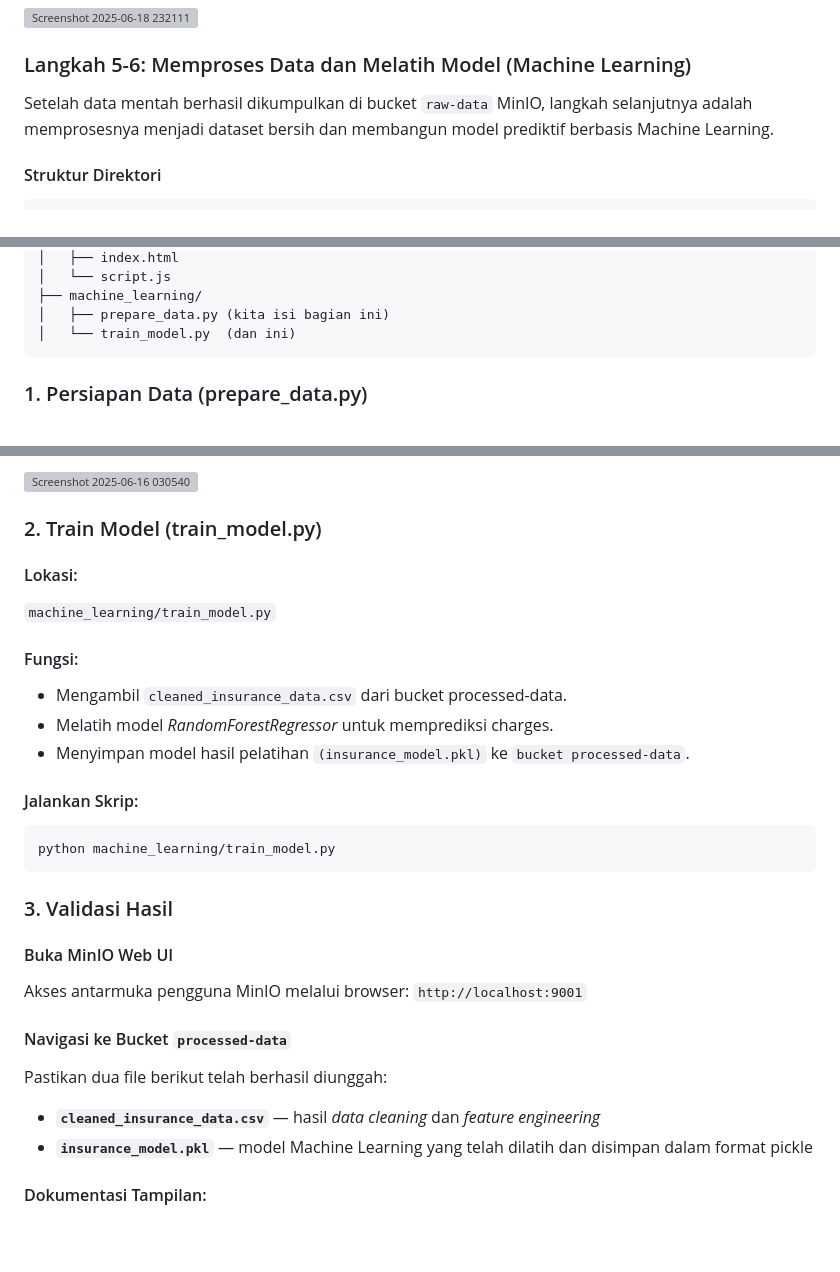
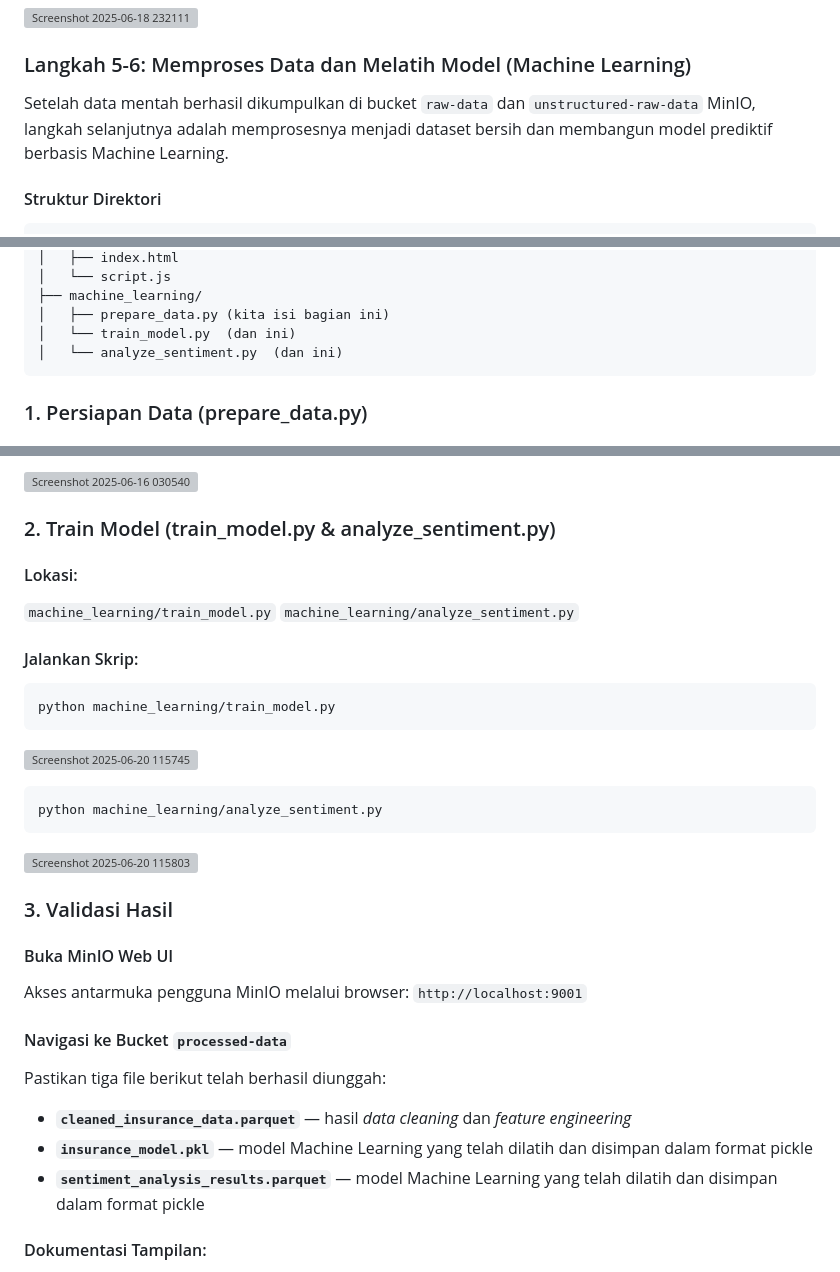
Before and after one commit to agnesgriselda/fp_bigdata_new, a Markdown page: README.md, 3 parts joined by grey strips. Drawn GitHub-style; blank space fills up the shorter version; grey boxes are pictures that could not be loaded.

````diff
--- a/README.md
+++ b/README.md
@@ -272,7 +272,7 @@ file dengan type `unstructured` format .txt kami tambahkan ke data_source untuk
 
 ### Langkah 5-6: Memproses Data dan Melatih Model (Machine Learning)
 
-Setelah data mentah berhasil dikumpulkan di bucket `raw-data` MinIO, langkah selanjutnya adalah memprosesnya menjadi dataset bersih dan membangun model prediktif berbasis Machine Learning.
+Setelah data mentah berhasil dikumpulkan di bucket `raw-data` dan `unstructured-raw-data` MinIO, langkah selanjutnya adalah memprosesnya menjadi dataset bersih dan membangun model prediktif berbasis Machine Learning.
 
 #### Struktur Direktori
 ```
@@ -292,6 +292,7 @@ fp-bigdata
 ├── machine_learning/
 │   ├── prepare_data.py (kita isi bagian ini)
 │   └── train_model.py  (dan ini)
+│   └── analyze_sentiment.py  (dan ini)
 ```
 
 ### 1. Persiapan Data (prepare_data.py)
@@ -314,30 +313,35 @@ python machine_learning/prepare_data.py
 ![Screenshot 2025-06-16 030540](https://github.com/user-attachments/assets/918e6571-12fd-4521-88e0-58d2043e0e7c)
 
 
-### 2. Train Model (train_model.py)
+### 2. Train Model (train_model.py & analyze_sentiment.py)
 
 #### Lokasi:
-`machine_learning/train_model.py`
-
-#### Fungsi:
-- Mengambil `cleaned_insurance_data.csv` dari bucket processed-data.
-- Melatih model _RandomForestRegressor_ untuk memprediksi charges.
-- Menyimpan model hasil pelatihan `(insurance_model.pkl)` ke `bucket processed-data`.
+`machine_learning/train_model.py`  `machine_learning/analyze_sentiment.py`
 
 #### Jalankan Skrip:
 
 ```bash
 python machine_learning/train_model.py
 ```
+![Screenshot 2025-06-20 115745](https://github.com/user-attachments/assets/d4d2d4a1-c9a4-48c3-8793-360a2ba4127c)
+
+
+```bash
+python machine_learning/analyze_sentiment.py
+```
+![Screenshot 2025-06-20 115803](https://github.com/user-attachments/assets/79e80afe-aedb-43f9-86d2-3a9b8d8aaca1)
+
+
 ### 3. Validasi Hasil
 
 #### Buka MinIO Web UI
 Akses antarmuka pengguna MinIO melalui browser: `http://localhost:9001`
 
 #### Navigasi ke Bucket `processed-data`
-Pastikan dua file berikut telah berhasil diunggah:
+Pastikan tiga file berikut telah berhasil diunggah:
 
-- **`cleaned_insurance_data.csv`** — hasil *data cleaning* dan *feature engineering*
+- **`cleaned_insurance_data.parquet`** — hasil *data cleaning* dan *feature engineering*
 - **`insurance_model.pkl`** — model Machine Learning yang telah dilatih dan disimpan dalam format pickle
+- **`sentiment_analysis_results.parquet`** — model Machine Learning yang telah dilatih dan disimpan dalam format pickle
 
 #### Dokumentasi Tampilan:
````
Also changed, not shown: other parts of README.md (+2 -6 lines).
